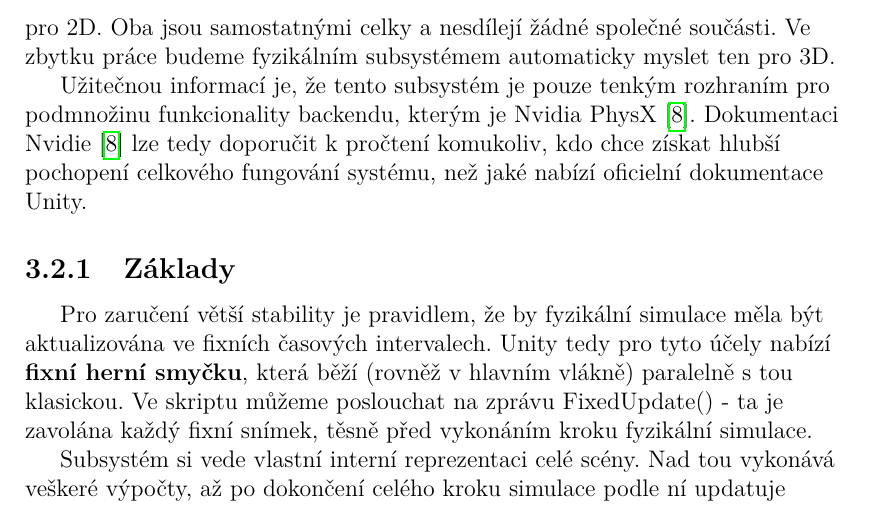
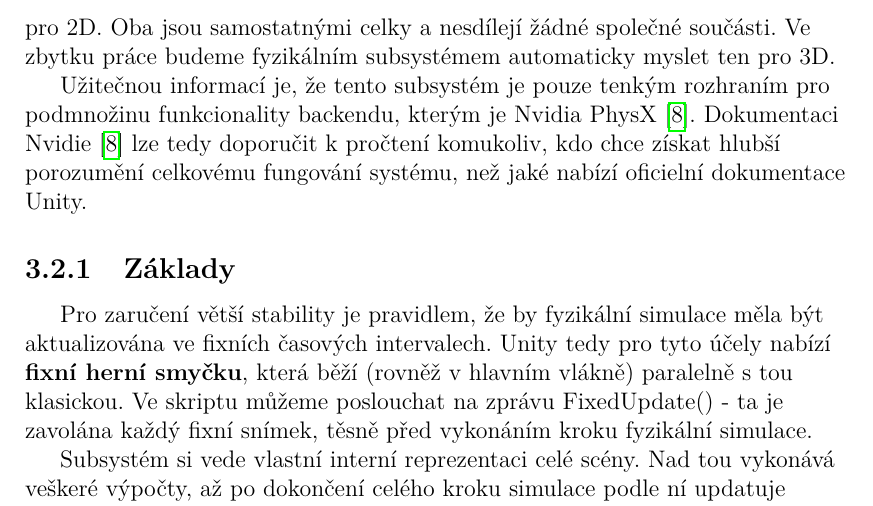
Before and after one commit to MarkusSecundus/PhysicsSwordfight, a LaTeX thesis (cs/prace.tex, which reads cs/kap03.tex): part of page 38 of 72, cut so that both start at the same text. Compiled offline with pdfLaTeX.

Commit message:
3.2 minor correction

```diff
--- a/cs/kap03.tex
+++ b/cs/kap03.tex
@@ -113,7 +113,7 @@ Velkými tématy pro videohry jsou jak známo například \textbf{vykreslování
 
 Jedním z těchto subsystémů, který budeme napříč naší prací extenzivně využívat, je ten pro fyzikální simulaci. Jeho náplní práce je vypočítávat pohyby a síly působící mezi objekty herní scény, způsobem velmi podobným tomu, jaký známe z klasické středoškolské kinematiky a dynamiky pevného tělesa. Unity poskytuje takové systémy dokonce dva\footnote{Více když neopomeneme Unity DOTS.} - jeden operující v 3D prostoru, druhý pro 2D. Oba jsou samostatnými celky a nesdílejí žádné společné součásti. Ve zbytku práce budeme fyzikálním subsystémem automaticky myslet ten pro 3D.
 
-Užitečnou informací je, že tento subsystém je pouze tenkým rozhraním pro podmnožinu funkcionality backendu, kterým je Nvidia PhysX \cite{PhysX}. Dokumentaci Nvidie \cite{PhysX} lze tedy doporučit k pročtení komukoliv, kdo chce získat hlubší pochopení celkového fungování systému, než jaké nabízí oficielní dokumentace Unity.
+Užitečnou informací je, že tento subsystém je pouze tenkým rozhraním pro podmnožinu funkcionality backendu, kterým je Nvidia PhysX \cite{PhysX}. Dokumentaci Nvidie \cite{PhysX} lze tedy doporučit k pročtení komukoliv, kdo chce získat hlubší porozumění celkovému fungování systému, než jaké nabízí oficielní dokumentace Unity.
 
 \subsection{Základy}
 
```
